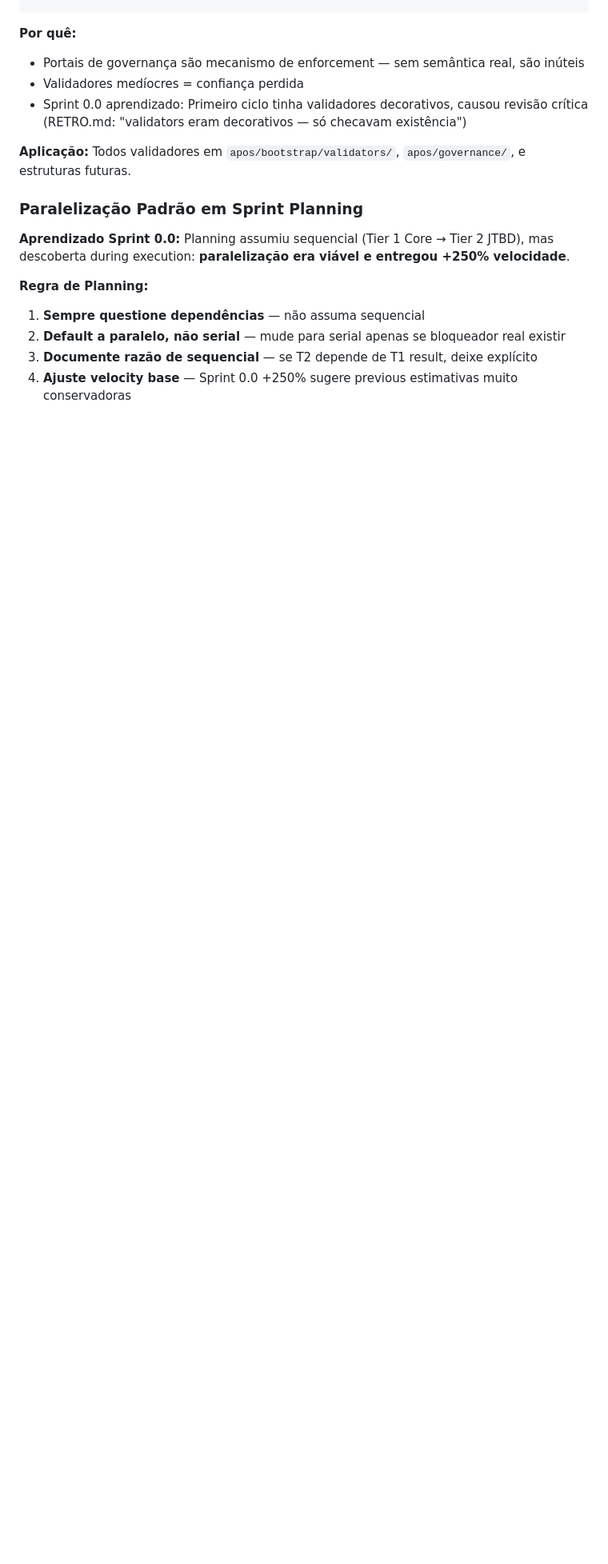
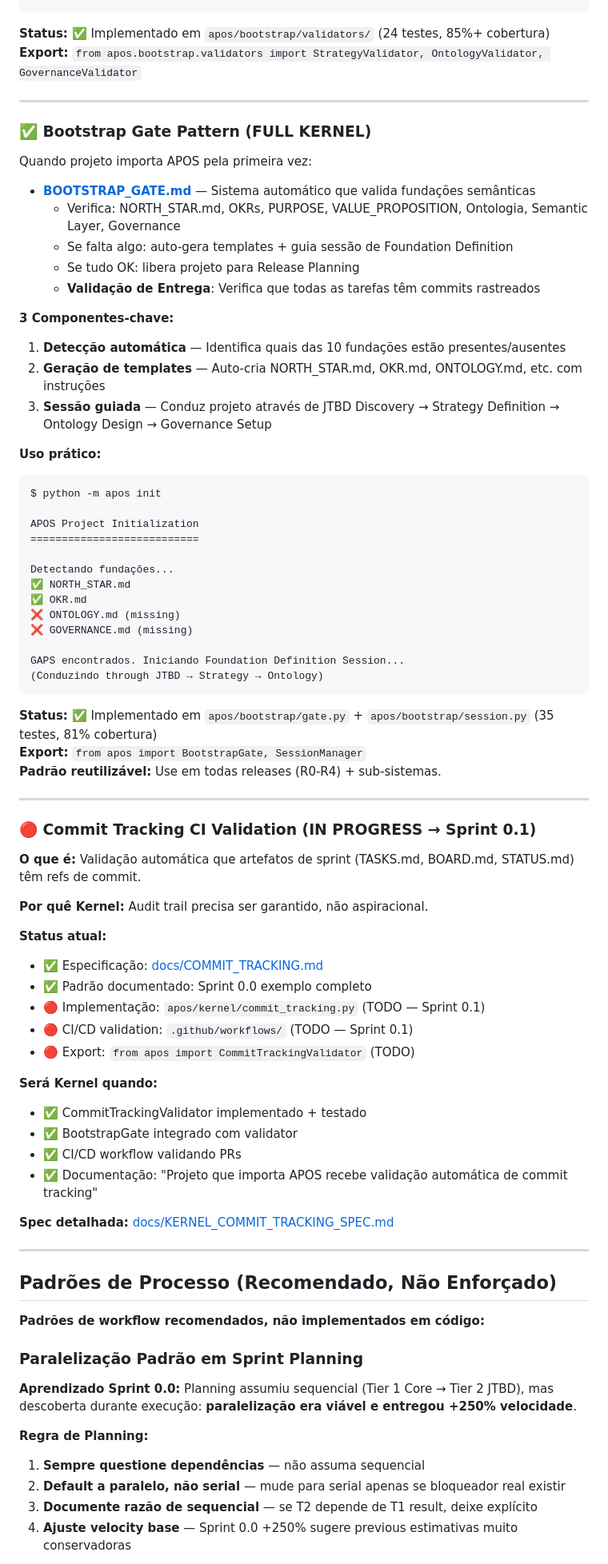
Before and after one commit to jadergreiner/APOS, a Markdown page: CLAUDE.md, the part around one of its changes. Shown at 80% size. Rendered like a GitHub page; blank space fills up the shorter version.

Commit message:
docs: clarify Kernel (implemented) vs. Process (recommended) patterns
Restructured CLAUDE.md to clearly differentiate:

KERNEL PATTERNS (Implemented + Guaranteed when importing APOS):
- ✅ Semantic Validation Rule (in apos/bootstrap/validators/)
- ✅ Bootstrap Gate Pattern (in apos/bootstrap/)
- 🔴 Commit Tracking CI Validation (IN PROGRESS → Sprint 0.1)
  - Spec: docs/KERNEL_COMMIT_TRACKING_SPEC.md
  - Will have CommitTrackingValidator, CI/CD workflow, public export

PROCESS PATTERNS (Recommended workflow, not enforced):
- Paralelização Padrão em Sprint Planning
  - Sprint 0.0 learning: +250% velocity via parallelization
  - Default to parallel; sequential only if blocker exists

Removed duplicate sections (Bootstrap Gate, Semantic Validation were in both Kernel and Process sections).

This clarifies: Kernel = behavior guaranteed by APOS package; Process = recommended patterns.

Co-Authored-By: Claude Haiku 4.5 <noreply@anthropic.com>

````diff
--- a/CLAUDE.md
+++ b/CLAUDE.md
@@ -104,16 +60,81 @@ def validate_strategy(file_path):
     return FAIL  # Com detalhes de quais critérios falharam
 ```
 
-**Por quê:**
-- Portais de governança são mecanismo de enforcement — sem semântica real, são inúteis
-- Validadores medíocres = confiança perdida
-- Sprint 0.0 aprendizado: Primeiro ciclo tinha validadores decorativos, causou revisão crítica (RETRO.md: "validators eram decorativos — só checavam existência")
+**Status:** ✅ Implementado em `apos/bootstrap/validators/` (24 testes, 85%+ cobertura)
+**Export:** `from apos.bootstrap.validators import StrategyValidator, OntologyValidator, GovernanceValidator`
 
-**Aplicação:** Todos validadores em `apos/bootstrap/validators/`, `apos/governance/`, e estruturas futuras.
+---
+
+### ✅ Bootstrap Gate Pattern (FULL KERNEL)
+
+Quando projeto importa APOS pela primeira vez:
+
+- **[BOOTSTRAP_GATE.md](BOOTSTRAP_GATE.md)** — Sistema automático que valida fundações semânticas
+  - Verifica: NORTH_STAR.md, OKRs, PURPOSE, VALUE_PROPOSITION, Ontologia, Semantic Layer, Governance
+  - Se falta algo: auto-gera templates + guia sessão de Foundation Definition
+  - Se tudo OK: libera projeto para Release Planning
+  - **Validação de Entrega**: Verifica que todas as tarefas têm commits rastreados
+
+**3 Componentes-chave:**
+
+1. **Detecção automática** — Identifica quais das 10 fundações estão presentes/ausentes
+2. **Geração de templates** — Auto-cria NORTH_STAR.md, OKR.md, ONTOLOGY.md, etc. com instruções
+3. **Sessão guiada** — Conduz projeto através de JTBD Discovery → Strategy Definition → Ontology Design → Governance Setup
+
+**Uso prático:**
+
+```bash
+$ python -m apos init
+
+APOS Project Initialization
+===========================
+
+Detectando fundações...
+✅ NORTH_STAR.md
+✅ OKR.md
+❌ ONTOLOGY.md (missing)
+❌ GOVERNANCE.md (missing)
+
+GAPS encontrados. Iniciando Foundation Definition Session...
+(Conduzindo through JTBD → Strategy → Ontology)
+```
+
+**Status:** ✅ Implementado em `apos/bootstrap/gate.py` + `apos/bootstrap/session.py` (35 testes, 81% cobertura)
+**Export:** `from apos import BootstrapGate, SessionManager`
+**Padrão reutilizável:** Use em todas releases (R0-R4) + sub-sistemas.
+
+---
+
+### 🔴 Commit Tracking CI Validation (IN PROGRESS → Sprint 0.1)
+
+**O que é:** Validação automática que artefatos de sprint (TASKS.md, BOARD.md, STATUS.md) têm refs de commit.
+
+**Por quê Kernel:** Audit trail precisa ser garantido, não aspiracional.
+
+**Status atual:**
+- ✅ Especificação: [docs/COMMIT_TRACKING.md](docs/COMMIT_TRACKING.md)
+- ✅ Padrão documentado: Sprint 0.0 exemplo completo
+- 🔴 Implementação: `apos/kernel/commit_tracking.py` (TODO — Sprint 0.1)
+- 🔴 CI/CD validation: `.github/workflows/` (TODO — Sprint 0.1)
+- 🔴 Export: `from apos import CommitTrackingValidator` (TODO)
+
+**Será Kernel quando:**
+- ✅ CommitTrackingValidator implementado + testado
+- ✅ BootstrapGate integrado com validator
+- ✅ CI/CD workflow validando PRs
+- ✅ Documentação: "Projeto que importa APOS recebe validação automática de commit tracking"
+
+**Spec detalhada:** [docs/KERNEL_COMMIT_TRACKING_SPEC.md](docs/KERNEL_COMMIT_TRACKING_SPEC.md)
+
+---
+
+## Padrões de Processo (Recomendado, Não Enforçado)
+
+**Padrões de workflow recomendados, não implementados em código:**
 
 ### Paralelização Padrão em Sprint Planning
 
-**Aprendizado Sprint 0.0:** Planning assumiu sequencial (Tier 1 Core → Tier 2 JTBD), mas descoberta during execution: **paralelização era viável e entregou +250% velocidade**.
+**Aprendizado Sprint 0.0:** Planning assumiu sequencial (Tier 1 Core → Tier 2 JTBD), mas descoberta durante execução: **paralelização era viável e entregou +250% velocidade**.
 
 **Regra de Planning:**
 
````
Also changed, not shown: other parts of CLAUDE.md (+4 -48 lines).
